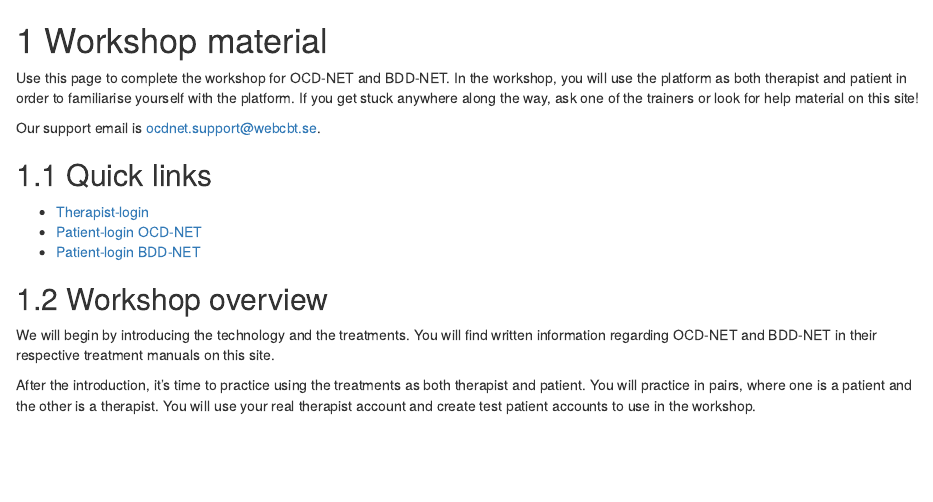
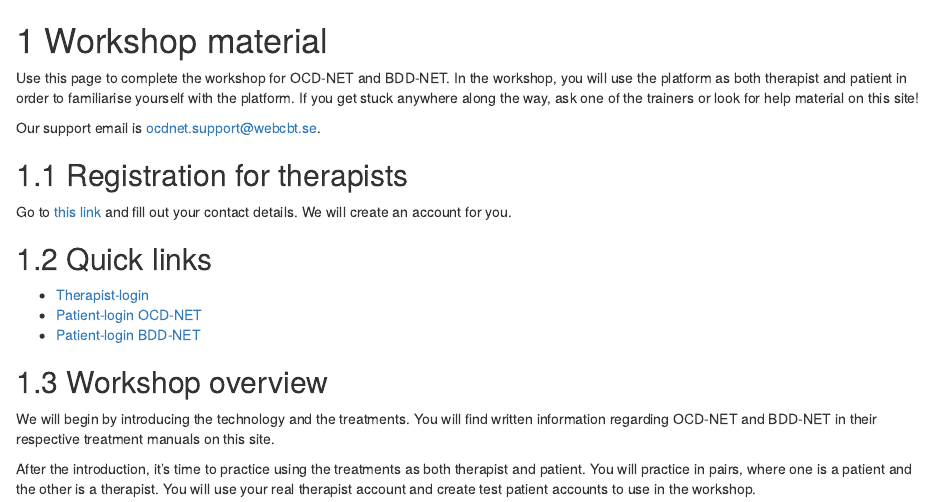
Before and after one commit to Rucklab/webcbt-therapist, an R Markdown document (06-workshop-material.Rmd): the page in a window 1100 px wide, from its top. Rendered offline with R 4.5, knitr and Pandoc, with nearby package versions; drawn as R Markdown's standard HTML page in place of the format the file asks for.

Commit message:
Registration link

```diff
--- a/06-workshop-material.Rmd
+++ b/06-workshop-material.Rmd
@@ -3,6 +3,10 @@
 Use this page to complete the workshop for OCD-NET and BDD-NET. In the workshop, you will use the platform as both therapist and patient in order to familiarise yourself with the platform. If you get stuck anywhere along the way, ask one of the trainers or look for help material on this site!
 
 Our support email is <ocdnet.support@webcbt.se>.
+
+## Registration for therapists
+
+Go to [this link](https://tinyurl.com/ocdnet-register) and fill out your contact details. We will create an account for you.
 
 ## Quick links
 
```
Also changed, not shown: docs/search_index.json, 8 other files.
